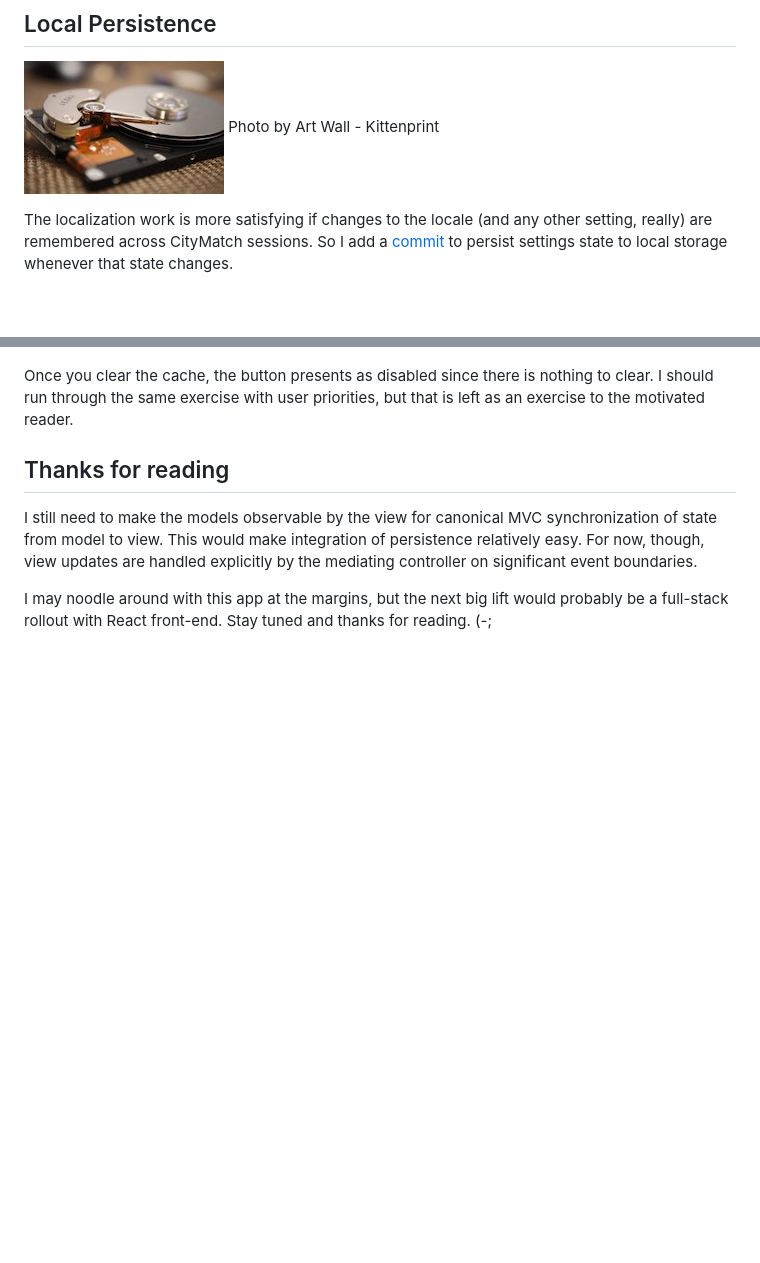
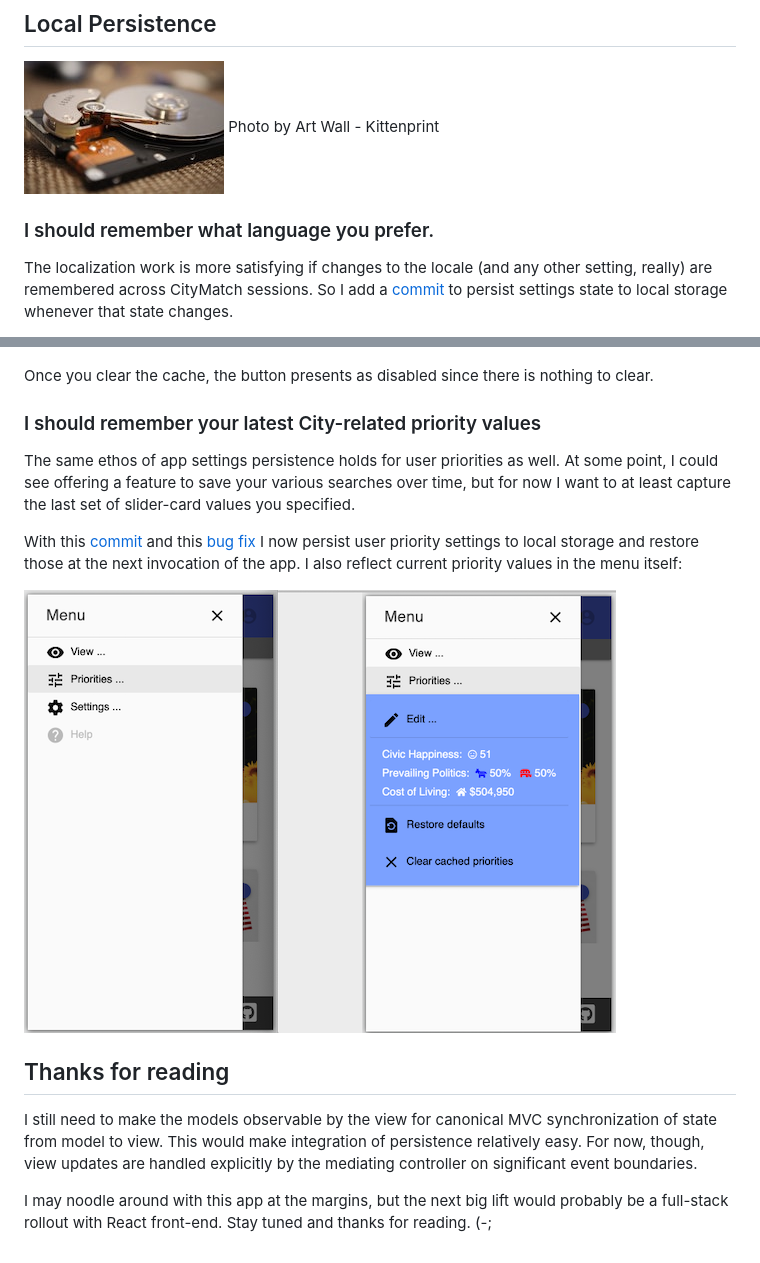
Before and after one commit to zenglenn42/scrollaway-header, a Markdown page: README.md, 2 parts joined by grey strips. Drawn GitHub-style; pictures changed too: docs/img/persistent-priorities.png (added); blank space fills up the shorter version.

Commit message:
evangelize persistent user-priorities in blog

```diff
--- a/README.md
+++ b/README.md
@@ -1008,6 +1008,8 @@ With a conducive pattern in place, I add localization for 4 of the world's most
 ![alt](docs/img/art-wall-kittenprint-9Wq1HpghQ4A-unsplash.jpg)
 Photo by Art Wall - Kittenprint
 
+### I should remember what language you prefer.
+
 The localization work is more satisfying if changes to the locale (and any other setting, really) are remembered across CityMatch sessions.  So I add a [commit](https://github.com/zenglenn42/CityMatch/commit/f4e7800da7d16171ecc0c6740eb449ec62ab9279) to persist settings state to local storage whenever that state changes.
 
 At application start-up, the controller detects for valid, locally cached settings and updates runtime state accordingly:
@@ -1038,8 +1040,14 @@ Of course, saving settings implies the need to clear settings, so I add a menu b
 ![alt](docs/img/clear-cache.png)
 
 Once you clear the cache, the button presents as disabled since there is nothing to clear.
-I should run through the same exercise with user priorities, but that is left as an exercise to the motivated reader.
 
+### I should remember your latest City-related priority values
+
+The same ethos of app settings persistence holds for user priorities as well.  At some point, I could see offering a feature to save your various searches over time, but for now I want to at least capture the last set of slider-card values you specified.
+
+With this [commit](https://github.com/zenglenn42/CityMatch/commit/386fb155f90e5423ef73fcab51659185e99c0c19) and this [bug fix](https://github.com/zenglenn42/CityMatch/commit/f1d1e13321b642ec312f0a63c4051a054ec88bd1) I now persist user priority settings to local storage and restore those at the next invocation of the app.  I also reflect current priority values in the menu itself:
+
+![alt](docs/img/persistent-priorities.png)
 
 ## Thanks for reading
 
```
